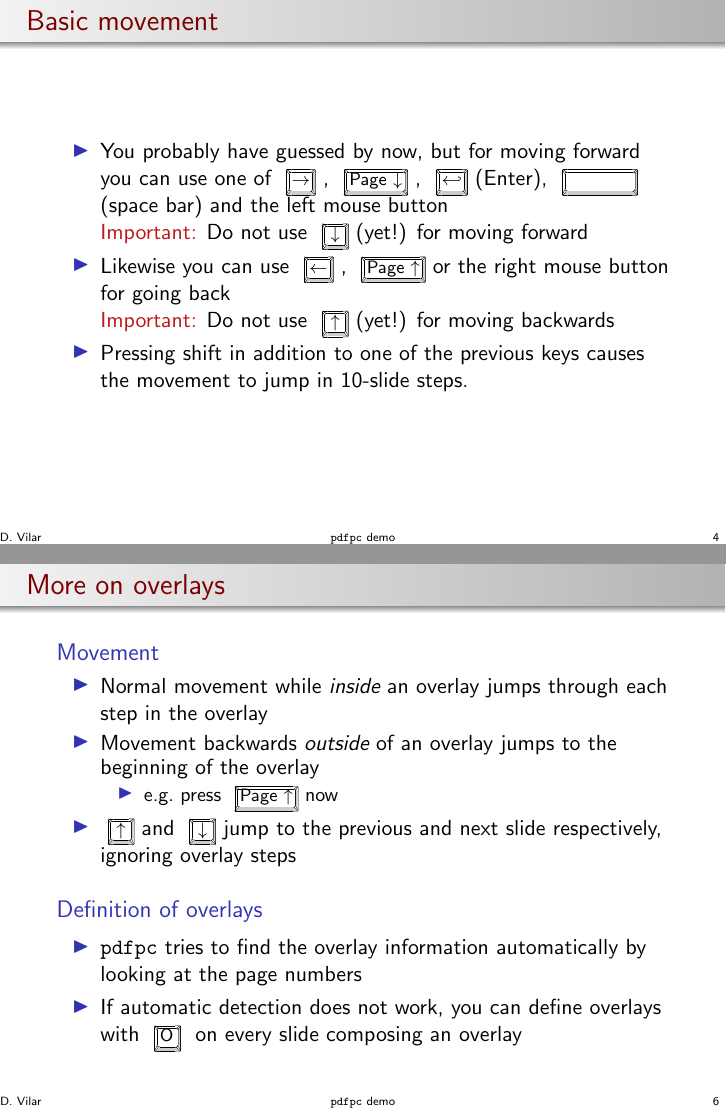
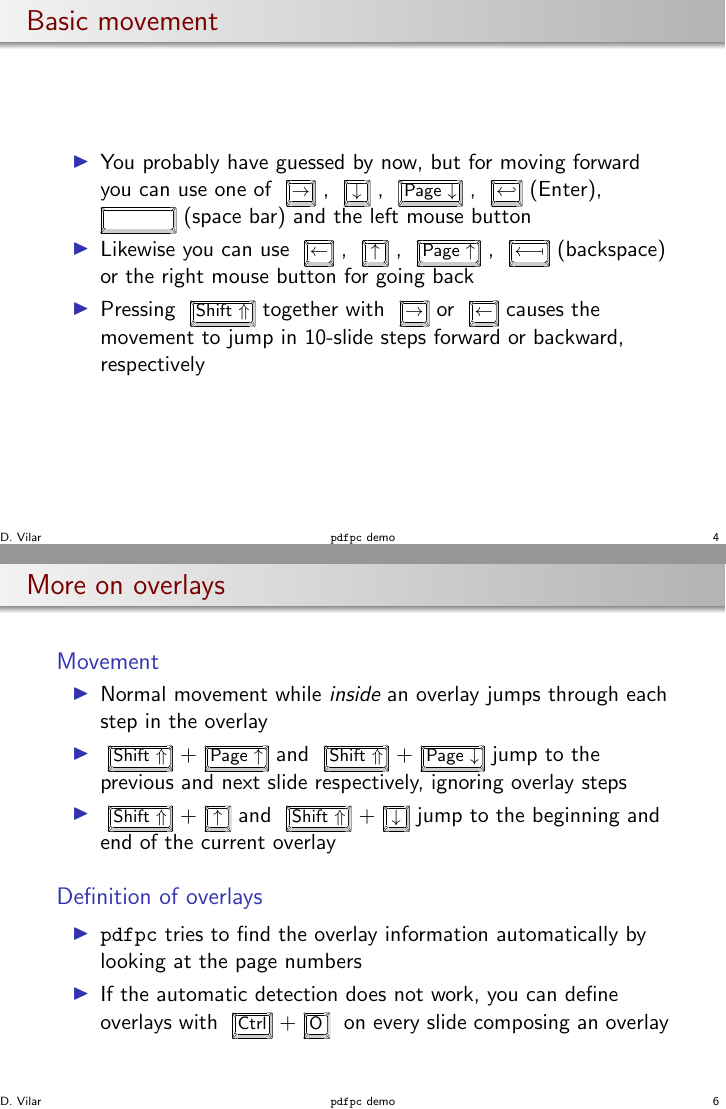
Before and after one commit to pdfpc/pdfpc.github.io, LaTeX slides (demo/pdfpc-demo.tex): pages 4 and 18 of 25, joined at a grey line. Compiled offline with pdfLaTeX.

Commit message:
Update the demo to reflect the current (4.3.0) bindings

```diff
--- a/demo/pdfpc-demo.tex
+++ b/demo/pdfpc-demo.tex
@@ -77,16 +81,12 @@
   \frametitle{Basic movement}
   \begin{itemize}
     \item You probably have guessed by now, but for moving forward you can use
-      one of \RArrow, \PgDown, \Return (Enter), \Spacebar (space bar) and the left mouse
-      button
-
-      \alert{Important:} Do not use \DArrow (yet!) for moving forward
-    \item Likewise you can use \LArrow, \PgUp or the right mouse button for
-      going back
-
-      \alert{Important:} Do not use \UArrow (yet!) for moving backwards
-    \item Pressing shift in addition to one of the previous keys
-      causes the movement to jump in 10-slide steps.
+      one of \RArrow, \DArrow, \PgDown, \Return (Enter), \Spacebar (space bar)
+      and the left mouse button
+    \item Likewise you can use \LArrow, \UArrow, \PgUp, \BSpace (backspace) or
+      the right mouse button for going back
+    \item Pressing \Shift together with \RArrow or \LArrow causes the movement
+      to jump in 10-slide steps forward or backward, respectively
   \end{itemize}
 \end{frame}
 
@@ -127,21 +127,20 @@
   \frametitle{More on overlays}
   \begin{block}{Movement}
     \begin{itemize}
-      \item Normal movement while \emph{inside} an overlay jumps through each step
-        in the overlay
-      \item Movement backwards \emph{outside} of an overlay jumps to the beginning
-        of the overlay
-        \singleitem{e.g.\ press \PgUp now}
-      \item \UArrow and \DArrow jump to the previous and next slide respectively,
-        ignoring overlay steps
+      \item Normal movement while \emph{inside} an overlay jumps through each
+        step in the overlay
+      \item \Shift+\PgUp and \Shift+\PgDown jump to the previous and next slide
+        respectively, ignoring overlay steps
+      \item \Shift+\UArrow and \Shift+\DArrow jump to the beginning and end
+        of the current overlay
     \end{itemize}
   \end{block}
   \begin{block}{Definition of overlays}
     \begin{itemize}
       \item \pdfpc tries to find the overlay information automatically by
         looking at the page numbers
-      \item If automatic detection does not work, you can define overlays with
-        \keystroke{O} on every slide composing an overlay
+      \item If the automatic detection does not work, you can define overlays
+        with \Ctrl+\keystroke{O} on every slide composing an overlay
     \end{itemize}
   \end{block}
 \end{frame}
```
Also changed, not shown: demo/pdfpc-demo.tex (50 more changed lines).
